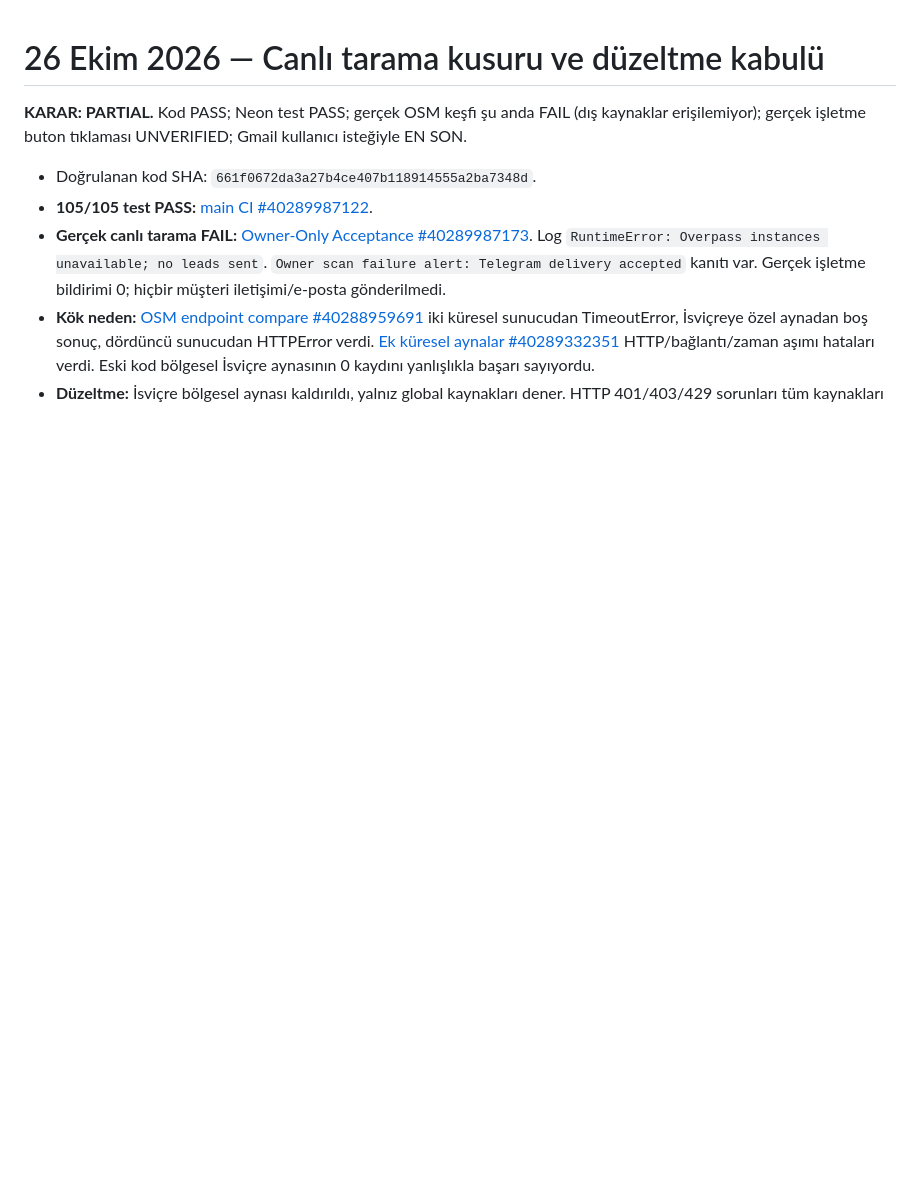
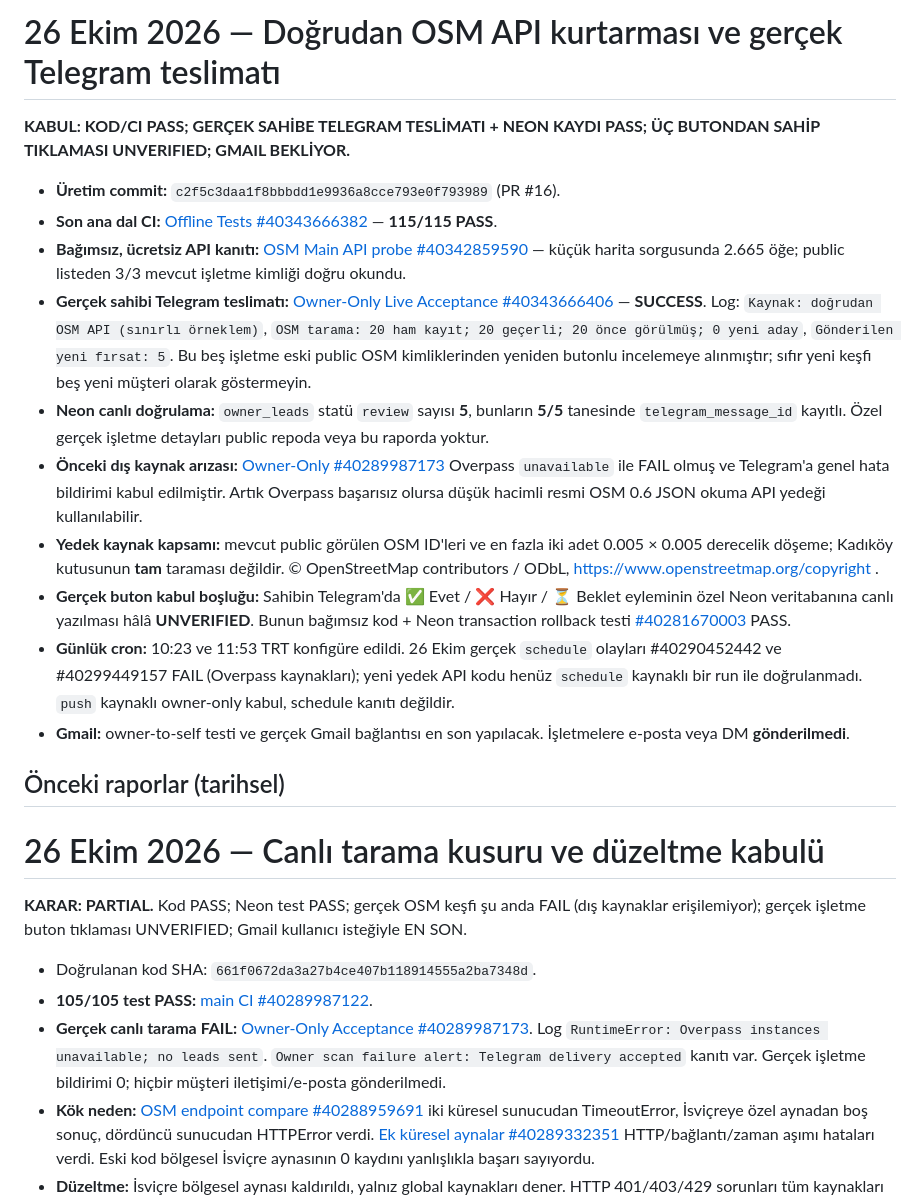
Before and after one commit to emirhankaya985-cloud/musteri-avcisi-ai, a Markdown page: docs/CODEX_TEST_RESULTS.md, the part around the change. Drawn GitHub-style; blank space fills up the shorter version.

Commit message:
docs: record proven 5 owner Telegram deliveries, private Neon rows and 115 tests

```diff
--- a/docs/CODEX_TEST_RESULTS.md
+++ b/docs/CODEX_TEST_RESULTS.md
@@ -1,3 +1,20 @@
+# 26 Ekim 2026 — Doğrudan OSM API kurtarması ve gerçek Telegram teslimatı
+
+**KABUL: KOD/CI PASS; GERÇEK SAHİBE TELEGRAM TESLİMATI + NEON KAYDI PASS; ÜÇ BUTONDAN SAHİP TIKLAMASI UNVERIFIED; GMAIL BEKLİYOR.**
+
+- **Üretim commit:** `c2f5c3daa1f8bbbdd1e9936a8cce793e0f793989` (PR #16).
+- **Son ana dal CI:** [Offline Tests #40343666382](https://github.com/emirhankaya985-cloud/musteri-avcisi-ai/actions/runs/40343666382) — **115/115 PASS**.
+- **Bağımsız, ücretsiz API kanıtı:** [OSM Main API probe #40342859590](https://github.com/emirhankaya985-cloud/musteri-avcisi-ai/actions/runs/40342859590) — küçük harita sorgusunda 2.665 öğe; public listeden 3/3 mevcut işletme kimliği doğru okundu.
+- **Gerçek sahibi Telegram teslimatı:** [Owner-Only Live Acceptance #40343666406](https://github.com/emirhankaya985-cloud/musteri-avcisi-ai/actions/runs/40343666406) — **SUCCESS**. Log: `Kaynak: doğrudan OSM API (sınırlı örneklem)`, `OSM tarama: 20 ham kayıt; 20 geçerli; 20 önce görülmüş; 0 yeni aday`, `Gönderilen yeni fırsat: 5`. Bu beş işletme eski public OSM kimliklerinden yeniden butonlu incelemeye alınmıştır; sıfır yeni keşfi beş yeni müşteri olarak göstermeyin.
+- **Neon canlı doğrulama:** `owner_leads` statü `review` sayısı **5**, bunların **5/5** tanesinde `telegram_message_id` kayıtlı. Özel gerçek işletme detayları public repoda veya bu raporda yoktur.
+- **Önceki dış kaynak arızası:** [Owner-Only #40289987173](https://github.com/emirhankaya985-cloud/musteri-avcisi-ai/actions/runs/40289987173) Overpass `unavailable` ile FAIL olmuş ve Telegram'a genel hata bildirimi kabul edilmiştir. Artık Overpass başarısız olursa düşük hacimli resmi OSM 0.6 JSON okuma API yedeği kullanılabilir.
+- **Yedek kaynak kapsamı:** mevcut public görülen OSM ID'leri ve en fazla iki adet 0.005 × 0.005 derecelik döşeme; Kadıköy kutusunun **tam** taraması değildir. © OpenStreetMap contributors / ODbL, https://www.openstreetmap.org/copyright .
+- **Gerçek buton kabul boşluğu:** Sahibin Telegram'da ✅ Evet / ❌ Hayır / ⏳ Beklet eyleminin özel Neon veritabanına canlı yazılması hâlâ **UNVERIFIED**. Bunun bağımsız kod + Neon transaction rollback testi [#40281670003](https://github.com/emirhankaya985-cloud/musteri-avcisi-ai/actions/runs/40281670003) PASS.
+- **Günlük cron:** 10:23 ve 11:53 TRT konfigüre edildi. 26 Ekim gerçek `schedule` olayları #40290452442 ve #40299449157 FAIL (Overpass kaynakları); yeni yedek API kodu henüz `schedule` kaynaklı bir run ile doğrulanmadı. `push` kaynaklı owner-only kabul, schedule kanıtı değildir.
+- **Gmail:** owner-to-self testi ve gerçek Gmail bağlantısı en son yapılacak. İşletmelere e-posta veya DM **gönderilmedi**.
+
+## Önceki raporlar (tarihsel)
+
 # 26 Ekim 2026 — Canlı tarama kusuru ve düzeltme kabulü
 
 **KARAR: PARTIAL.** Kod PASS; Neon test PASS; gerçek OSM keşfi şu anda FAIL (dış kaynaklar erişilemiyor); gerçek işletme buton tıklaması UNVERIFIED; Gmail kullanıcı isteğiyle EN SON.
```
